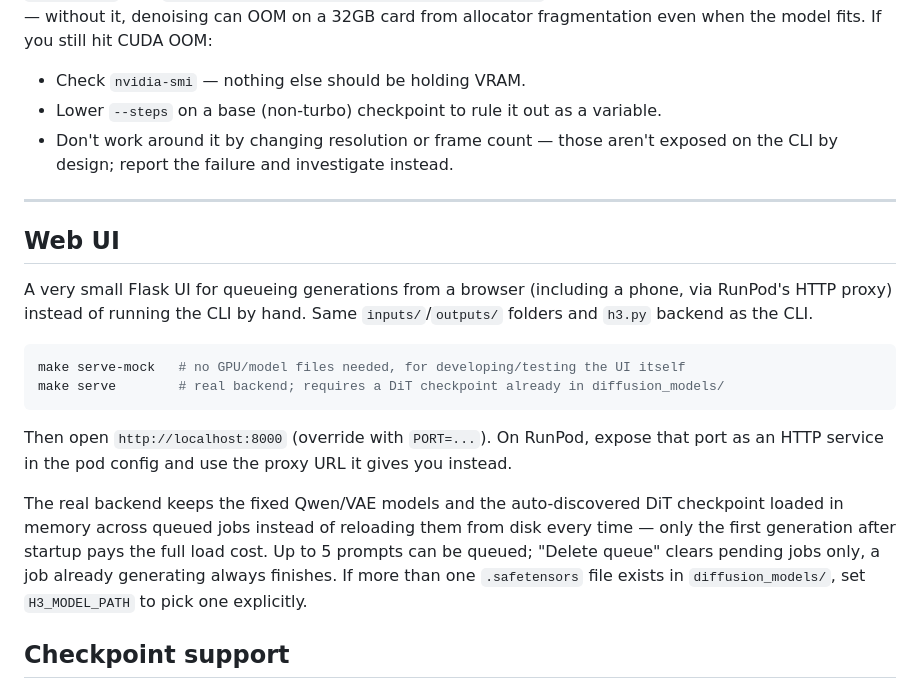
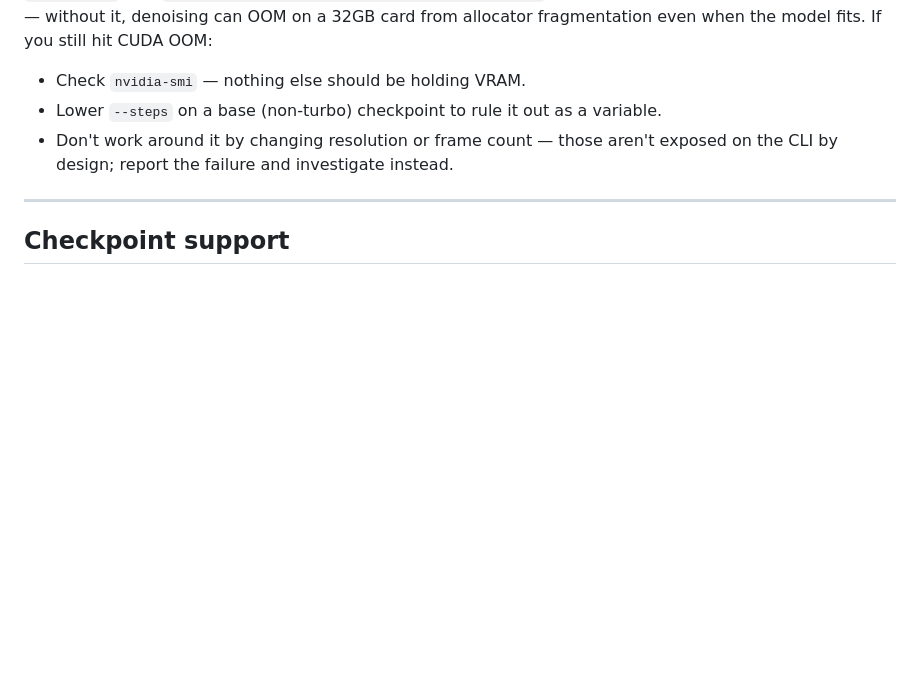
Before and after one commit to ashwin2rai/videomodeltests, a Markdown page: README.md, the part around one of its changes. Rendered like a GitHub page; blank space fills up the shorter version.

````diff
--- a/README.md
+++ b/README.md
@@ -116,19 +149,6 @@ First successful real generation (RTX 5090): 1376×768, 124 frames, 5 steps (tur
 
 ---
 
-## Web UI
-
-A very small Flask UI for queueing generations from a browser (including a phone, via RunPod's HTTP proxy) instead of running the CLI by hand. Same `inputs/`/`outputs/` folders and `h3.py` backend as the CLI.
-
-```bash
-make serve-mock   # no GPU/model files needed, for developing/testing the UI itself
-make serve        # real backend; requires a DiT checkpoint already in diffusion_models/
-```
-
-Then open `http://localhost:8000` (override with `PORT=...`). On RunPod, expose that port as an HTTP service in the pod config and use the proxy URL it gives you instead.
-
-The real backend keeps the fixed Qwen/VAE models and the auto-discovered DiT checkpoint loaded in memory across queued jobs instead of reloading them from disk every time — only the first generation after startup pays the full load cost. Up to 5 prompts can be queued; "Delete queue" clears pending jobs only, a job already generating always finishes. If more than one `.safetensors` file exists in `diffusion_models/`, set `H3_MODEL_PATH` to pick one explicitly.
-
 ## Checkpoint support
 
 Only the MiniMax H3 FL2VA DiT is swappable, as a filesystem path to a `.safetensors` file (BF16, or supported INT8/INT8-ConvRot). `h3.validate_checkpoint()` inspects the header and rejects GGUF, malformed files, and anything without the real H3 tensor signature. **Known limitation:** FL2VA and Ref2VA checkpoints have identical tensor layouts — Ref2VA rejection is filename-based only, not a real content check.
````
Also changed, not shown: other parts of README.md (+46 -13 lines).
